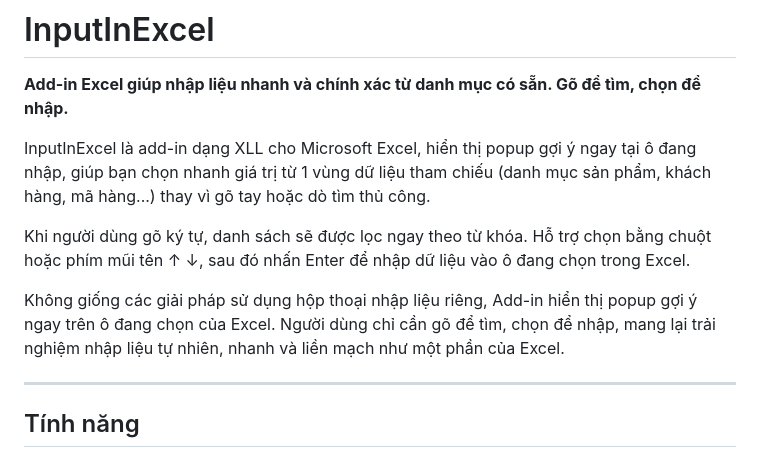
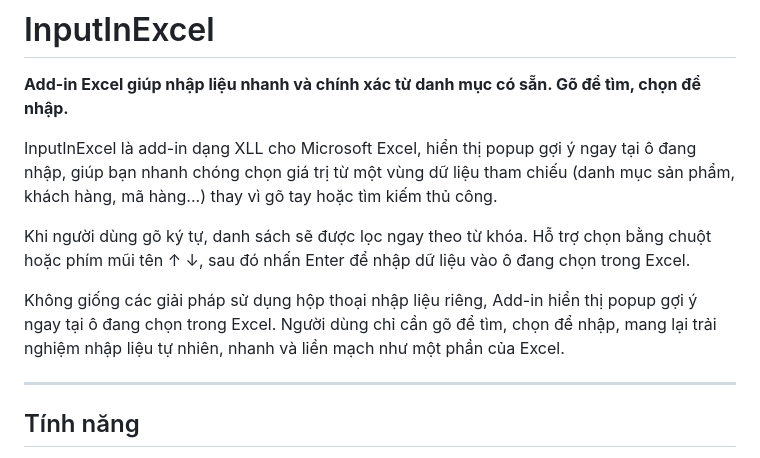
Before and after one commit to KieuManh366377/InputInExcel, a Markdown page: README.md, the part around the change. Rendered like a GitHub page.

```diff
--- a/README.md
+++ b/README.md
@@ -2,11 +2,11 @@
 
 **Add-in Excel giúp nhập liệu nhanh và chính xác từ danh mục có sẵn. Gõ để tìm, chọn để nhập.**
 
-InputInExcel là add-in dạng XLL cho Microsoft Excel, hiển thị popup gợi ý ngay tại ô đang nhập, giúp bạn chọn nhanh giá trị từ 1 vùng dữ liệu tham chiếu (danh mục sản phẩm, khách hàng, mã hàng...) thay vì gõ tay hoặc dò tìm thủ công.
+InputInExcel là add-in dạng XLL cho Microsoft Excel, hiển thị popup gợi ý ngay tại ô đang nhập, giúp bạn nhanh chóng chọn giá trị từ một vùng dữ liệu tham chiếu (danh mục sản phẩm, khách hàng, mã hàng...) thay vì gõ tay hoặc tìm kiếm thủ công.
 
 Khi người dùng gõ ký tự, danh sách sẽ được lọc ngay theo từ khóa. Hỗ trợ chọn bằng chuột hoặc phím mũi tên ↑ ↓, sau đó nhấn Enter để nhập dữ liệu vào ô đang chọn trong Excel.
 
-Không giống các giải pháp sử dụng hộp thoại nhập liệu riêng, Add-in hiển thị popup gợi ý ngay trên ô đang chọn của Excel. Người dùng chỉ cần gõ để tìm, chọn để nhập, mang lại trải nghiệm nhập liệu tự nhiên, nhanh và liền mạch như một phần của Excel.
+Không giống các giải pháp sử dụng hộp thoại nhập liệu riêng, Add-in hiển thị popup gợi ý ngay tại ô đang chọn trong Excel. Người dùng chỉ cần gõ để tìm, chọn để nhập, mang lại trải nghiệm nhập liệu tự nhiên, nhanh và liền mạch như một phần của Excel.
 
 ---
 
```
